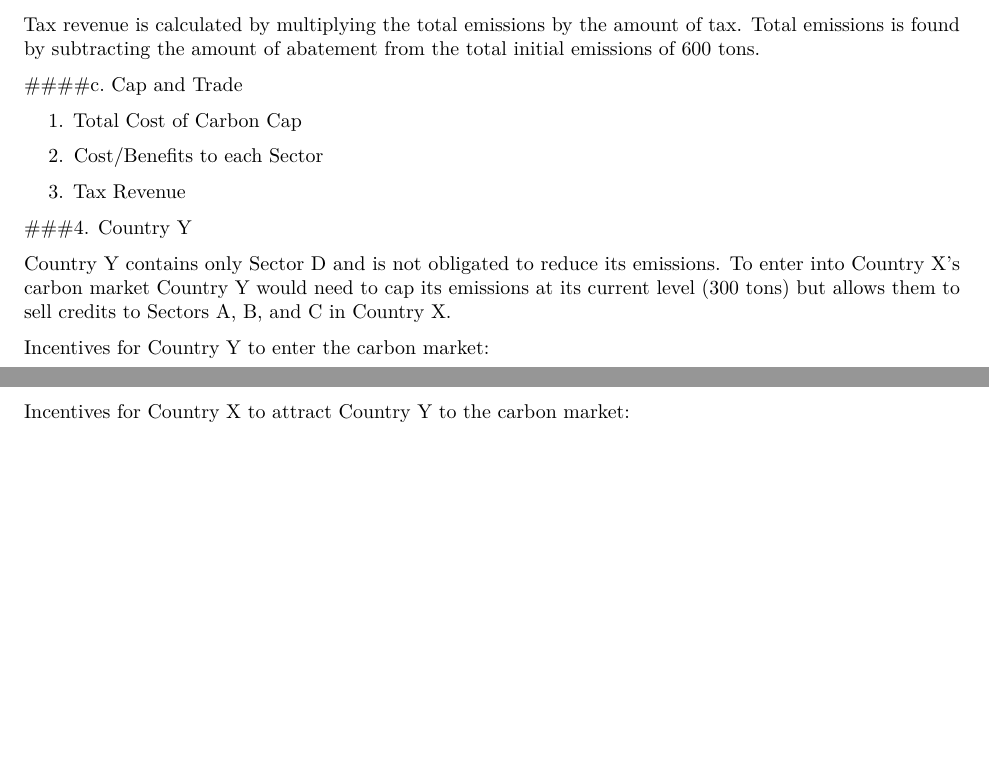
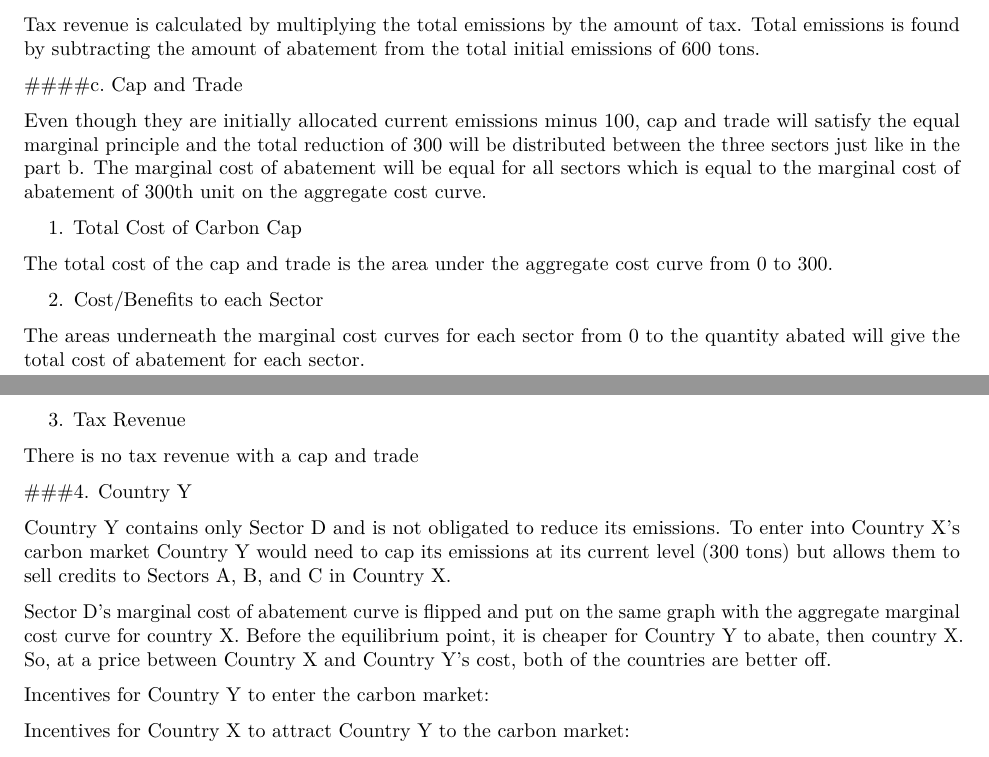
Before and after one commit to saraorofino/Econ_HW4, an R Markdown document (Technical Appendix.Rmd): two parts of pages 2 and 3 of 3, joined at a grey line, cut so that both start at the same text, the shorter picture padded with empty space. Rendered offline with R 4.5, knitr and Pandoc, then LaTeX, with nearby package versions; column names are cleaned by a stand-in for the janitor package.

Commit message:
more exp

```diff
--- a/Technical Appendix.Rmd
+++ b/Technical Appendix.Rmd
@@ -351,19 +351,26 @@ Tax revenue is calculated by multiplying the total emissions by the amount of ta
 
 ####c. Cap and Trade
 
-
+Even though they are initially allocated current emissions minus 100, cap and trade will satisfy the equal marginal principle and the total reduction of 300 will be distributed between the three sectors just like in the part b. The marginal cost of abatement will be equal for all sectors which is equal to the marginal cost of abatement of 300th unit on the aggregate cost curve.
 
 1. Total Cost of Carbon Cap
 
+The total cost of the cap and trade is the area under the aggregate cost curve from 0 to 300.
+
 2. Cost/Benefits to each Sector
+
+The areas underneath the marginal cost curves for each sector from 0 to the quantity abated will give the total cost of abatement for each sector.
 
 3. Tax Revenue
 
+There is no tax revenue with a cap and trade
 
 
 ###4. Country Y
 
 Country Y contains only Sector D and is not obligated to reduce its emissions. To enter into Country X's carbon market Country Y would need to cap its emissions at its current level (300 tons) but allows them to sell credits to Sectors A, B, and C in Country X.
+
+Sector D's marginal cost of abatement curve is flipped and put on the same graph with the aggregate marginal cost curve for country X. Before the equilibrium point, it is cheaper for Country Y to abate, then country X. So, at a price between Country X and Country Y's cost, both of the countries are better off.
 
 Incentives for Country Y to enter the carbon market:
 
```
